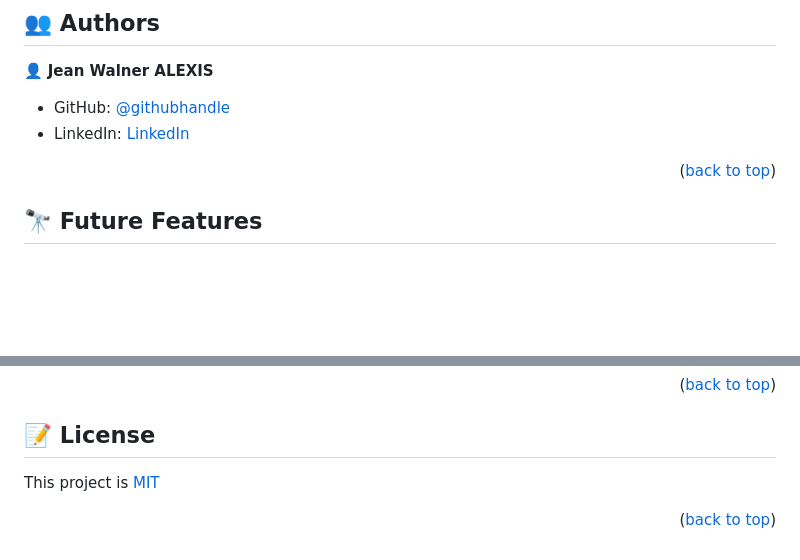
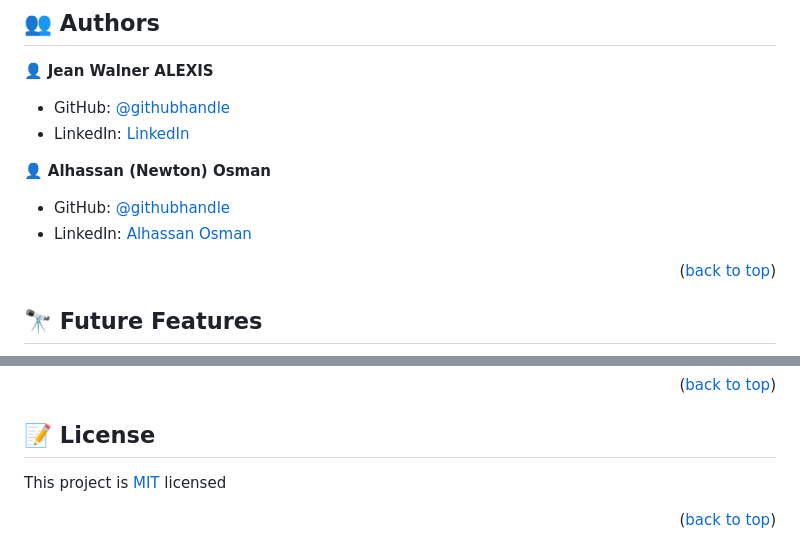
Before and after one commit to AlexisJW/javascript-group-capstone, a Markdown page: README.md, 2 parts joined by grey strips. Rendered like a GitHub page; blank space fills up the shorter version.

```diff
--- a/README.md
+++ b/README.md
@@ -159,6 +159,11 @@ To run tests, run the following command:
 - GitHub: [@githubhandle](https://github.com/AlexisJW)
 - LinkedIn: [LinkedIn](https://www.linkedin.com/in/jean-walner-alexis-b05539175/)
 
+👤 **Alhassan (Newton) Osman**
+
+- GitHub: [@githubhandle](https://github.com/flemton)
+- LinkedIn: [Alhassan Osman](https://www.linkedin.com/in/alhassan-o-83039a80/)
+
 <p align="right">(<a href="#readme-top">back to top</a>)</p>
 
 <!-- FUTURE FEATURES -->
@@ -212,6 +217,6 @@ If you like this project, give it a star, please!
 
 ## 📝 License <a name="license"></a>
 
-This project is <a href="https://github.com/AlexisJW/javascript-group-capstone/blob/development/LICENSE">MIT</a>
+This project is <a href="https://github.com/AlexisJW/javascript-group-capstone/blob/development/LICENSE">MIT</a> licensed
 
 <p align="right">(<a href="#readme-top">back to top</a>)</p>
```
